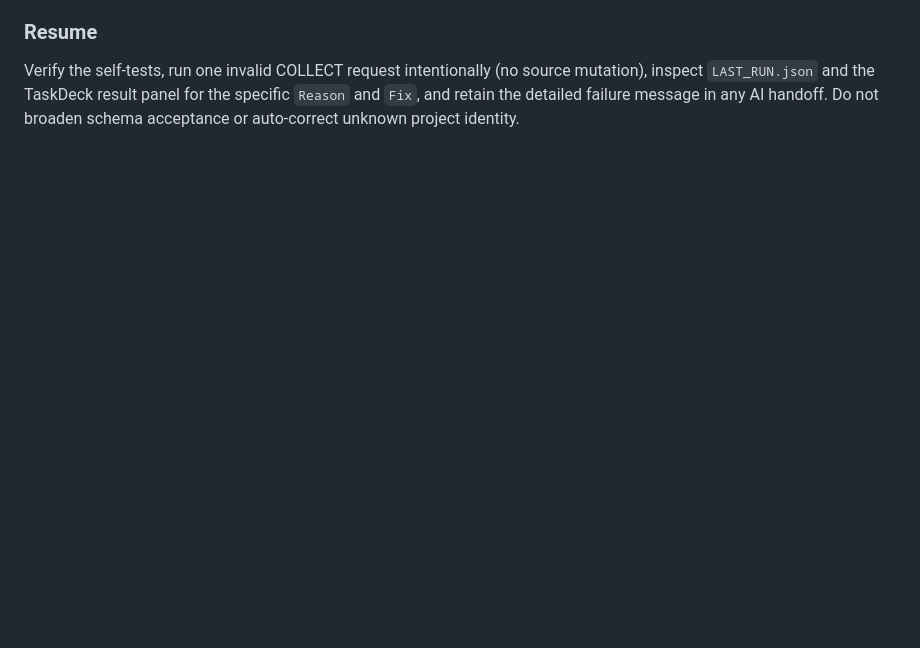
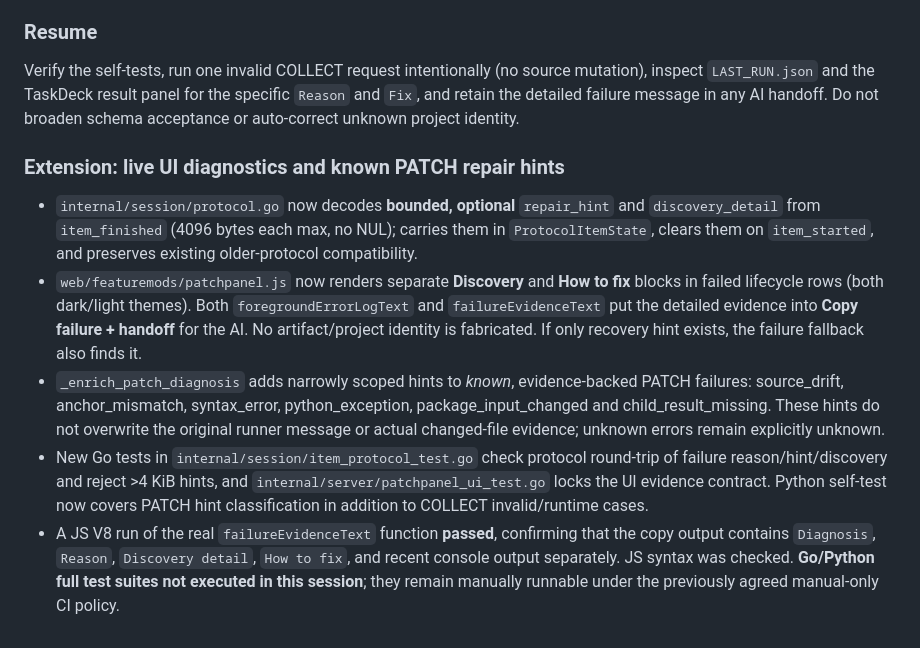
Before and after one commit to hacrot3000/PatchAndCollectionToolForAI, a Markdown page: TASKDECK_PATCH_HANDOFF.md, the part around the change. GitHub-like rendering; blank space fills up the shorter version.

Commit message:
docs(patchtool): record complete Python-Go-UI failure guidance pipeline and regression coverage

```diff
--- a/TASKDECK_PATCH_HANDOFF.md
+++ b/TASKDECK_PATCH_HANDOFF.md
@@ -578,3 +578,11 @@ behavior passes all Phase 2E.2 checks should Phase 2F closeout begin.
 
 ### Resume
 Verify the self-tests, run one invalid COLLECT request intentionally (no source mutation), inspect `LAST_RUN.json` and the TaskDeck result panel for the specific `Reason` and `Fix`, and retain the detailed failure message in any AI handoff. Do not broaden schema acceptance or auto-correct unknown project identity.
+
+### Extension: live UI diagnostics and known PATCH repair hints
+
+- `internal/session/protocol.go` now decodes **bounded, optional** `repair_hint` and `discovery_detail` from `item_finished` (4096 bytes each max, no NUL); carries them in `ProtocolItemState`, clears them on `item_started`, and preserves existing older-protocol compatibility.
+- `web/featuremods/patchpanel.js` now renders separate **Discovery** and **How to fix** blocks in failed lifecycle rows (both dark/light themes). Both `foregroundErrorLogText` and `failureEvidenceText` put the detailed evidence into **Copy failure + handoff** for the AI. No artifact/project identity is fabricated. If only recovery hint exists, the failure fallback also finds it.
+- `_enrich_patch_diagnosis` adds narrowly scoped hints to *known*, evidence-backed PATCH failures: source_drift, anchor_mismatch, syntax_error, python_exception, package_input_changed and child_result_missing. These hints do not overwrite the original runner message or actual changed-file evidence; unknown errors remain explicitly unknown.
+- New Go tests in `internal/session/item_protocol_test.go` check protocol round-trip of failure reason/hint/discovery and reject >4 KiB hints, and `internal/server/patchpanel_ui_test.go` locks the UI evidence contract. Python self-test now covers PATCH hint classification in addition to COLLECT invalid/runtime cases.
+- A JS V8 run of the real `failureEvidenceText` function **passed**, confirming that the copy output contains `Diagnosis`, `Reason`, `Discovery detail`, `How to fix`, and recent console output separately. JS syntax was checked. **Go/Python full test suites not executed in this session**; they remain manually runnable under the previously agreed manual-only CI policy.
```
